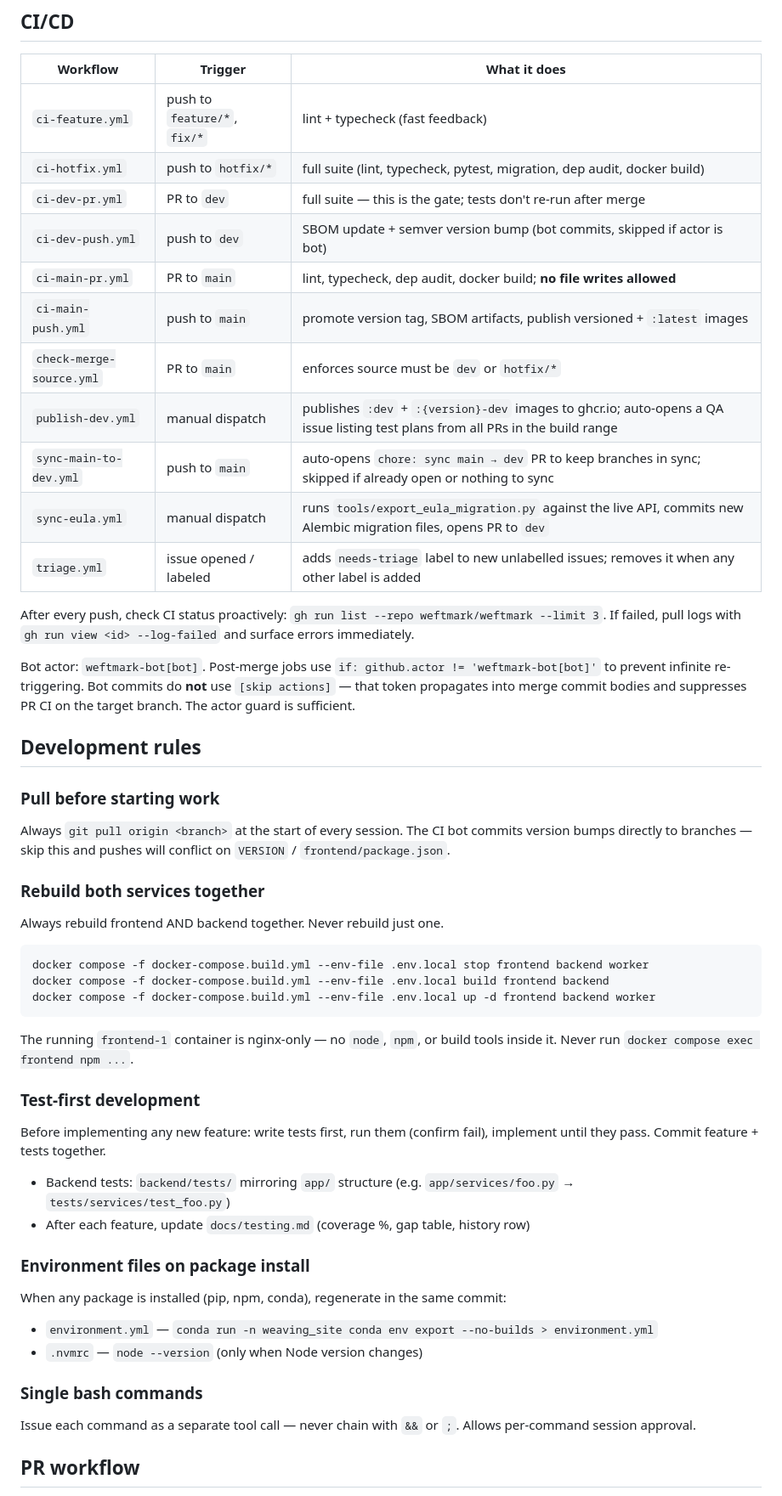
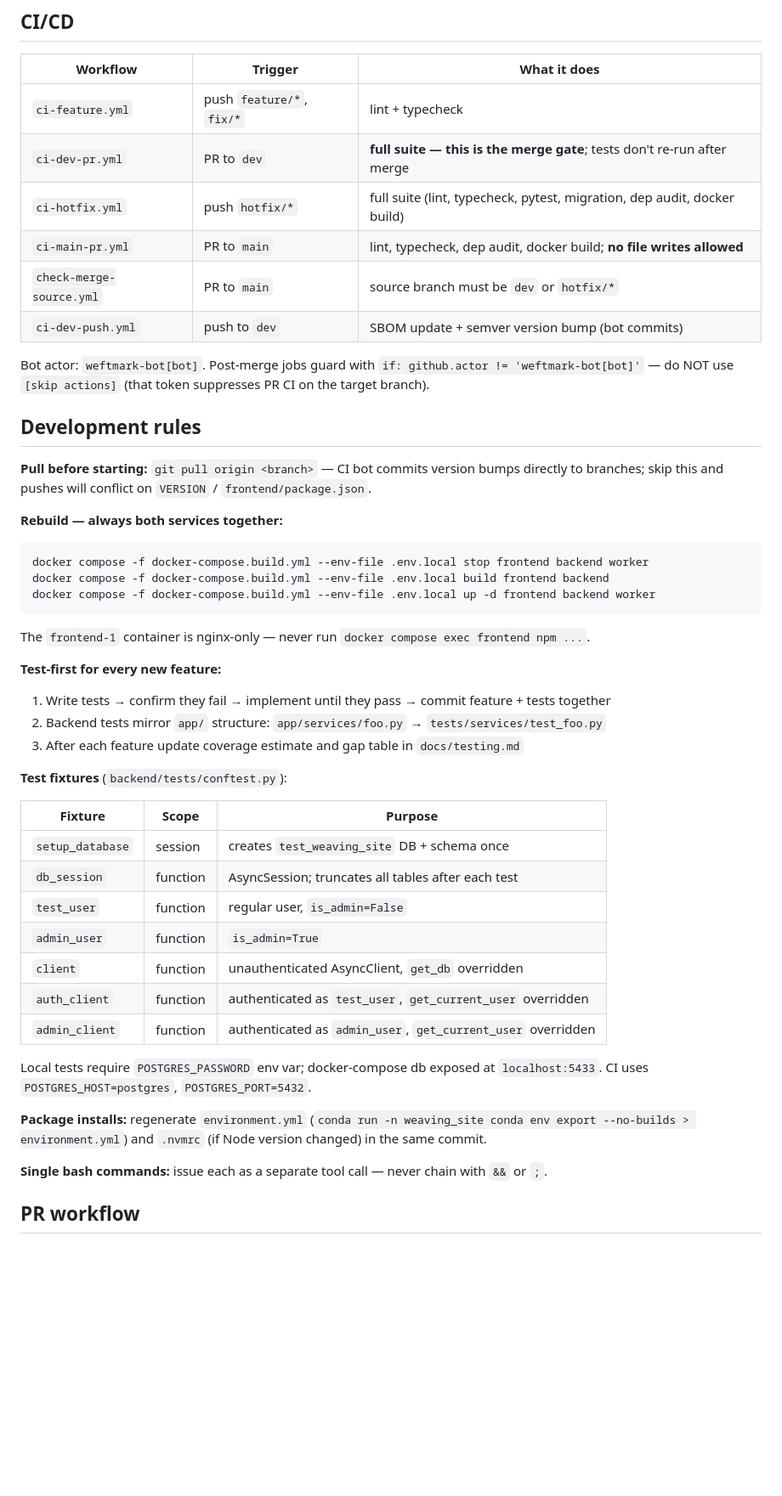
Before and after one commit to weftmark/weftmark, a Markdown page: CLAUDE.md, the part around one of its changes. Shown at 85% size. Rendered like a GitHub page; blank space fills up the shorter version.

````diff
--- a/CLAUDE.md
+++ b/CLAUDE.md
@@ -62,31 +51,20 @@ Three tiers: `main` (production-ready), `dev` (integration), working branches (`
 
 | Workflow | Trigger | What it does |
 | --- | --- | --- |
-| `ci-feature.yml` | push to `feature/*`, `fix/*` | lint + typecheck (fast feedback) |
-| `ci-hotfix.yml` | push to `hotfix/*` | full suite (lint, typecheck, pytest, migration, dep audit, docker build) |
-| `ci-dev-pr.yml` | PR to `dev` | full suite — this is the gate; tests don't re-run after merge |
-| `ci-dev-push.yml` | push to `dev` | SBOM update + semver version bump (bot commits, skipped if actor is bot) |
+| `ci-feature.yml` | push `feature/*`, `fix/*` | lint + typecheck |
+| `ci-dev-pr.yml` | PR to `dev` | **full suite — this is the merge gate**; tests don't re-run after merge |
+| `ci-hotfix.yml` | push `hotfix/*` | full suite (lint, typecheck, pytest, migration, dep audit, docker build) |
 | `ci-main-pr.yml` | PR to `main` | lint, typecheck, dep audit, docker build; **no file writes allowed** |
-| `ci-main-push.yml` | push to `main` | promote version tag, SBOM artifacts, publish versioned + `:latest` images |
-| `check-merge-source.yml` | PR to `main` | enforces source must be `dev` or `hotfix/*` |
-| `publish-dev.yml` | manual dispatch | publishes `:dev` + `:{version}-dev` images to ghcr.io; auto-opens a QA issue listing test plans from all PRs in the build range |
-| `sync-main-to-dev.yml` | push to `main` | auto-opens `chore: sync main → dev` PR to keep branches in sync; skipped if already open or nothing to sync |
-| `sync-eula.yml` | manual dispatch | runs `tools/export_eula_migration.py` against the live API, commits new Alembic migration files, opens PR to `dev` |
-| `triage.yml` | issue opened / labeled | adds `needs-triage` label to new unlabelled issues; removes it when any other label is added |
+| `check-merge-source.yml` | PR to `main` | source branch must be `dev` or `hotfix/*` |
+| `ci-dev-push.yml` | push to `dev` | SBOM update + semver version bump (bot commits) |
 
-After every push, check CI status proactively: `gh run list --repo weftmark/weftmark --limit 3`. If failed, pull logs with `gh run view <id> --log-failed` and surface errors immediately.
-
-Bot actor: `weftmark-bot[bot]`. Post-merge jobs use `if: github.actor != 'weftmark-bot[bot]'` to prevent infinite re-triggering. Bot commits do **not** use `[skip actions]` — that token propagates into merge commit bodies and suppresses PR CI on the target branch. The actor guard is sufficient.
+Bot actor: `weftmark-bot[bot]`. Post-merge jobs guard with `if: github.actor != 'weftmark-bot[bot]'` — do NOT use `[skip actions]` (that token suppresses PR CI on the target branch).
 
 ## Development rules
 
-### Pull before starting work
+**Pull before starting:** `git pull origin <branch>` — CI bot commits version bumps directly to branches; skip this and pushes will conflict on `VERSION` / `frontend/package.json`.
 
-Always `git pull origin <branch>` at the start of every session. The CI bot commits version bumps directly to branches — skip this and pushes will conflict on `VERSION` / `frontend/package.json`.
-
-### Rebuild both services together
-
-Always rebuild frontend AND backend together. Never rebuild just one.
+**Rebuild — always both services together:**
 
 ```bash
 docker compose -f docker-compose.build.yml --env-file .env.local stop frontend backend worker
@@ -94,24 +72,31 @@ docker compose -f docker-compose.build.yml --env-file .env.local build frontend
 docker compose -f docker-compose.build.yml --env-file .env.local up -d frontend backend worker
 ```
 
-The running `frontend-1` container is nginx-only — no `node`, `npm`, or build tools inside it. Never run `docker compose exec frontend npm ...`.
+The `frontend-1` container is nginx-only — never run `docker compose exec frontend npm ...`.
 
-### Test-first development
+**Test-first for every new feature:**
 
-Before implementing any new feature: write tests first, run them (confirm fail), implement until they pass. Commit feature + tests together.
+1. Write tests → confirm they fail → implement until they pass → commit feature + tests together
+2. Backend tests mirror `app/` structure: `app/services/foo.py` → `tests/services/test_foo.py`
+3. After each feature update coverage estimate and gap table in `docs/testing.md`
 
-- Backend tests: `backend/tests/` mirroring `app/` structure (e.g. `app/services/foo.py` → `tests/services/test_foo.py`)
-- After each feature, update `docs/testing.md` (coverage %, gap table, history row)
+**Test fixtures** (`backend/tests/conftest.py`):
 
-### Environment files on package install
+| Fixture | Scope | Purpose |
+| --- | --- | --- |
+| `setup_database` | session | creates `test_weaving_site` DB + schema once |
+| `db_session` | function | AsyncSession; truncates all tables after each test |
+| `test_user` | function | regular user, `is_admin=False` |
+| `admin_user` | function | `is_admin=True` |
+| `client` | function | unauthenticated AsyncClient, `get_db` overridden |
+| `auth_client` | function | authenticated as `test_user`, `get_current_user` overridden |
+| `admin_client` | function | authenticated as `admin_user`, `get_current_user` overridden |
 
-When any package is installed (pip, npm, conda), regenerate in the same commit:
-- `environment.yml` — `conda run -n weaving_site conda env export --no-builds > environment.yml`
-- `.nvmrc` — `node --version` (only when Node version changes)
+Local tests require `POSTGRES_PASSWORD` env var; docker-compose db exposed at `localhost:5433`. CI uses `POSTGRES_HOST=postgres`, `POSTGRES_PORT=5432`.
 
-### Single bash commands
+**Package installs:** regenerate `environment.yml` (`conda run -n weaving_site conda env export --no-builds > environment.yml`) and `.nvmrc` (if Node version changed) in the same commit.
 
-Issue each command as a separate tool call — never chain with `&&` or `;`. Allows per-command session approval.
+**Single bash commands:** issue each as a separate tool call — never chain with `&&` or `;`.
 
 ## PR workflow
 
````
Also changed, not shown: other parts of CLAUDE.md (+80 -52 lines).
